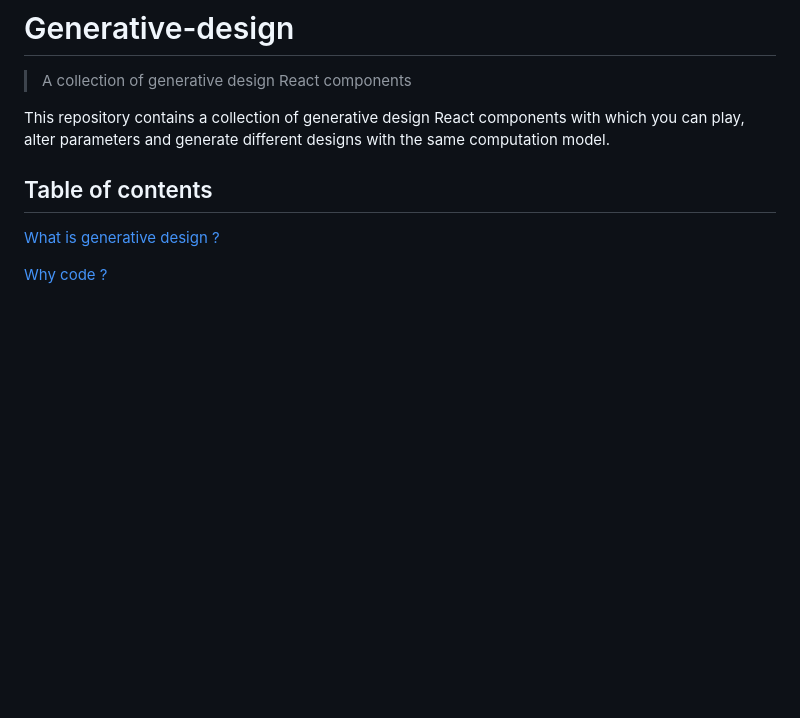
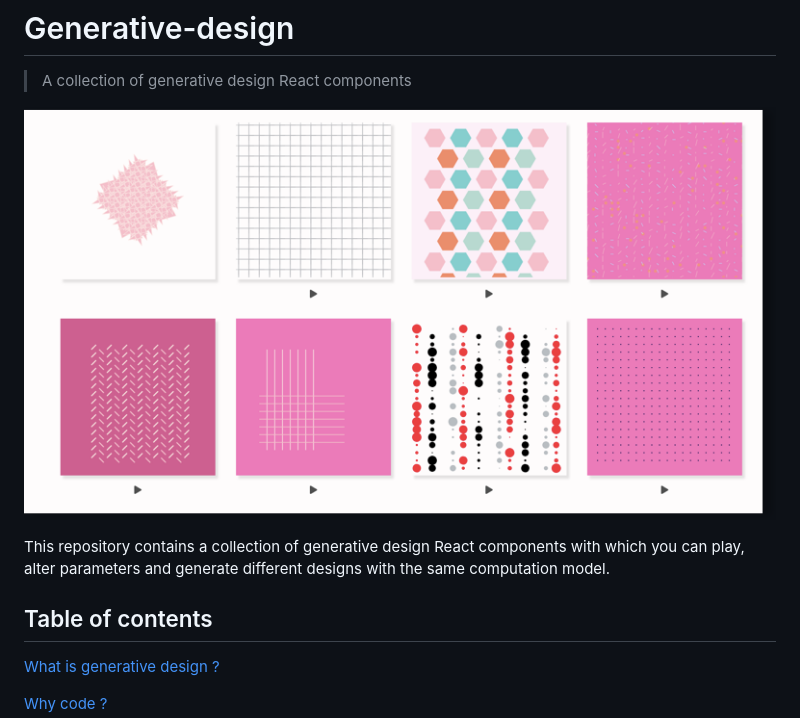
Before and after one commit to nitin42/generative-designs, a Markdown page: README.md, the part around the change. Rendered like a GitHub page; pictures changed too: assets/design.png (added); blank space fills up the shorter version.

Commit message:
added design picture

```diff
--- a/README.md
+++ b/README.md
@@ -3,6 +3,8 @@
 # Generative-design
 
 > A collection of generative design React components
+
+![generative-design-picture](./assets/design.png)
 
 This repository contains a collection of generative design React components with which you can play, alter parameters and generate different designs with the same computation model.
 
```
Also changed, not shown: assets/fractal.png (deleted).
